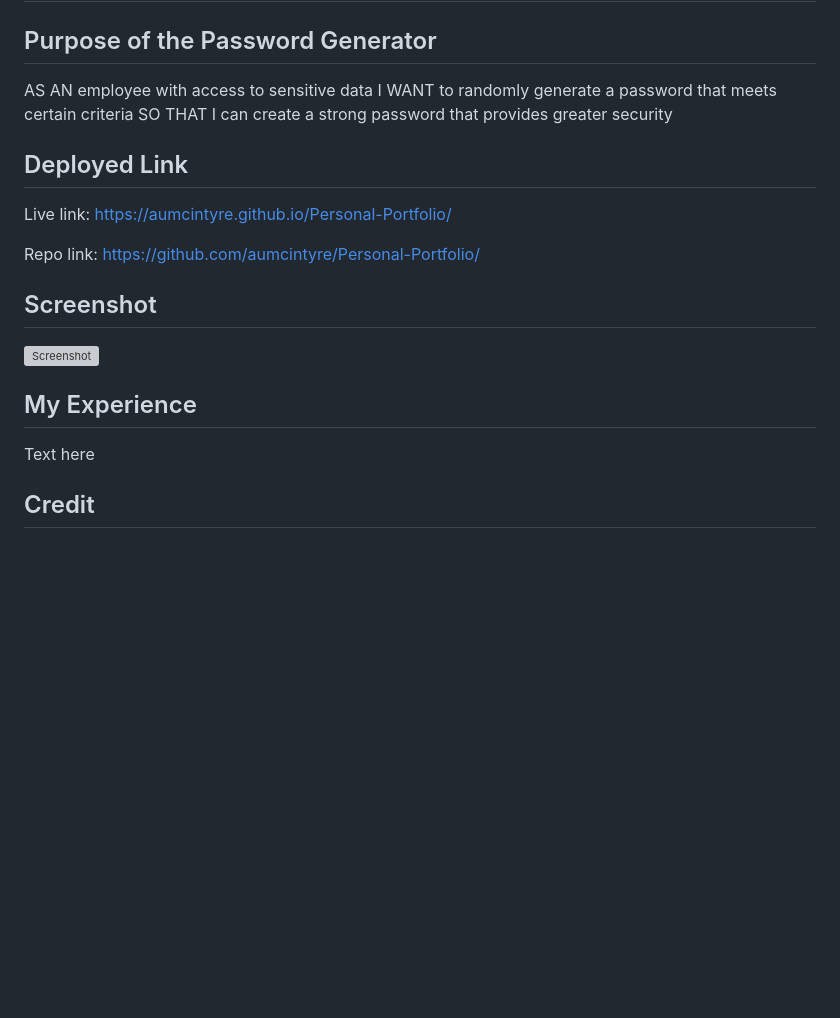
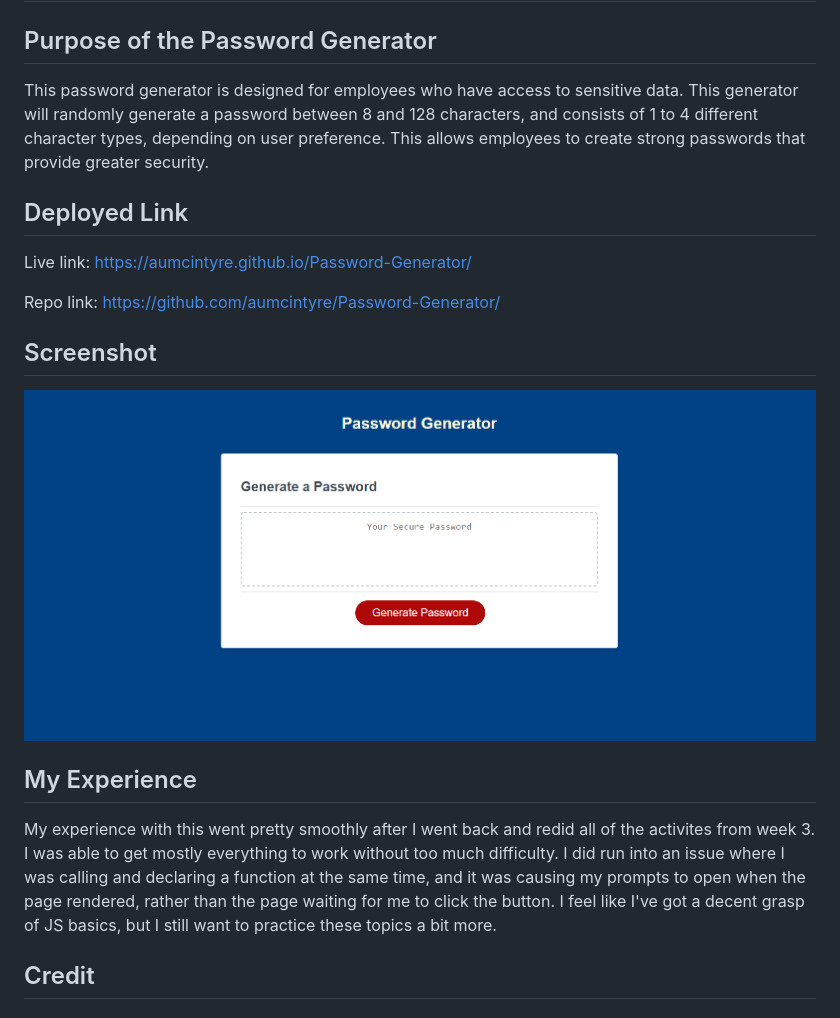
Before and after one commit to aumcintyre/Password-Generator, a Markdown page: README.md, the part around the change. Rendered like a GitHub page; pictures changed too: Assets/images/password-gen-screenshot.png (added); blank space fills up the shorter version; grey boxes are pictures that could not be loaded.

Commit message:
Updated readme further, added purpose/experience

```diff
--- a/README.md
+++ b/README.md
@@ -2,24 +2,23 @@
 
 ## Purpose of the Password Generator
 
-AS AN employee with access to sensitive data
-I WANT to randomly generate a password that meets certain criteria
-SO THAT I can create a strong password that provides greater security
+This password generator is designed for employees who have access to sensitive data. This generator will randomly generate a password between 8 and 128 characters, and consists of 1 to 4 different character types, depending on user preference. This allows employees to create strong passwords that provide greater security.
+
 
 ## Deployed Link
 
-Live link:  https://aumcintyre.github.io/Personal-Portfolio/
+Live link:  https://aumcintyre.github.io/Password-Generator/
 
-Repo link: https://github.com/aumcintyre/Personal-Portfolio/
+Repo link: https://github.com/aumcintyre/Password-Generator/
 
 
 ## Screenshot
 
-![Screenshot](./Assets/images/portfolio-screenshot.png)
+![Screenshot](./Assets/images/password-gen-screenshot.png)
 
 ## My Experience
 
-Text here
+My experience with this went pretty smoothly after I went back and redid all of the activites from week 3. I was able to get mostly everything to work without too much difficulty. I did run into an issue where I was calling and declaring a function at the same time, and it was causing my prompts to open when the page rendered, rather than the page waiting for me to click the button. I feel like I've got a decent grasp of JS basics, but I still want to practice these topics a bit more.
 
 ## Credit
 
```
